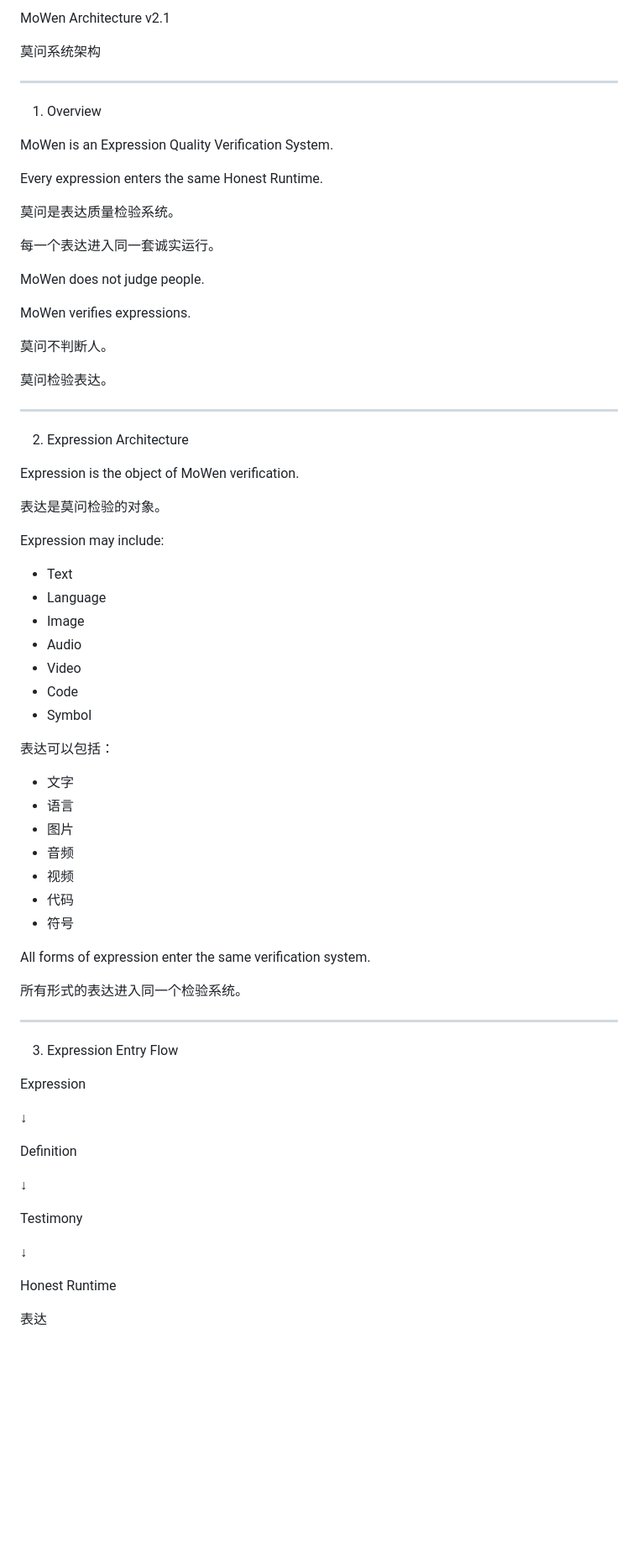
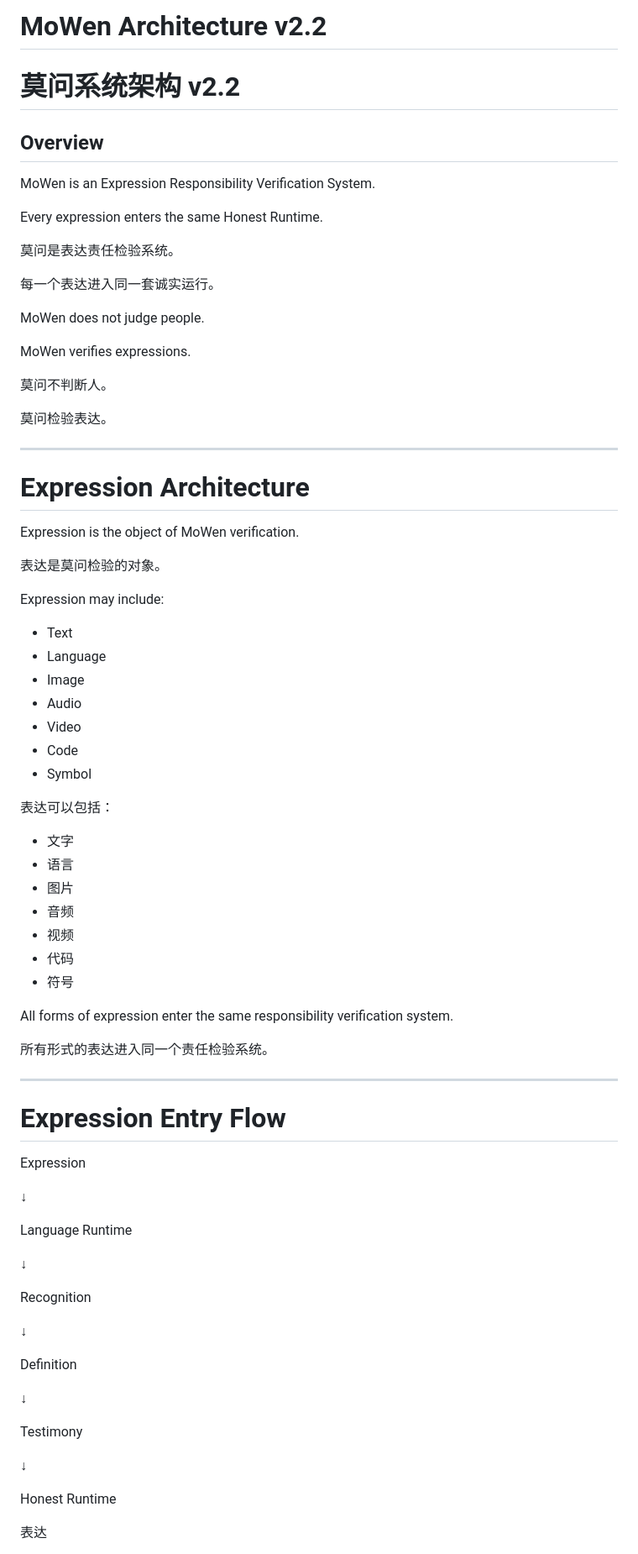
Before and after one commit to nickoay663-sketch/MoWen, a Markdown page: ARCHITECTURE.md, the part around one of its changes. Shown at 84% size. Drawn GitHub-style; blank space fills up the shorter version.

```diff
--- a/ARCHITECTURE.md
+++ b/ARCHITECTURE.md
@@ -1,18 +1,18 @@
-MoWen Architecture v2.1
+# MoWen Architecture v2.2
 
-莫问系统架构
+# 莫问系统架构 v2.2
 
----
 
-1. Overview
+## Overview
 
-MoWen is an Expression Quality Verification System.
+MoWen is an Expression Responsibility Verification System.
 
 Every expression enters the same Honest Runtime.
 
-莫问是表达质量检验系统。
+莫问是表达责任检验系统。
 
 每一个表达进入同一套诚实运行。
+
 
 MoWen does not judge people.
 
@@ -22,13 +22,16 @@ MoWen verifies expressions.
 
 莫问检验表达。
 
+
 ---
 
-2. Expression Architecture
+# Expression Architecture
+
 
 Expression is the object of MoWen verification.
 
 表达是莫问检验的对象。
+
 
 Expression may include:
 
@@ -40,6 +43,7 @@ Expression may include:
 - Code
 - Symbol
 
+
 表达可以包括：
 
 - 文字
@@ -50,15 +54,26 @@ Expression may include:
 - 代码
 - 符号
 
-All forms of expression enter the same verification system.
 
-所有形式的表达进入同一个检验系统。
+All forms of expression enter the same responsibility verification system.
+
+所有形式的表达进入同一个责任检验系统。
+
 
 ---
 
-3. Expression Entry Flow
+# Expression Entry Flow
+
 
 Expression
+
+↓
+
+Language Runtime
+
+↓
+
+Recognition
 
 ↓
 
@@ -72,4 +87,5 @@ Testimony
 
 Honest Runtime
 
+
 表达
```
Also changed, not shown: other parts of ARCHITECTURE.md (+172 -41 lines).
